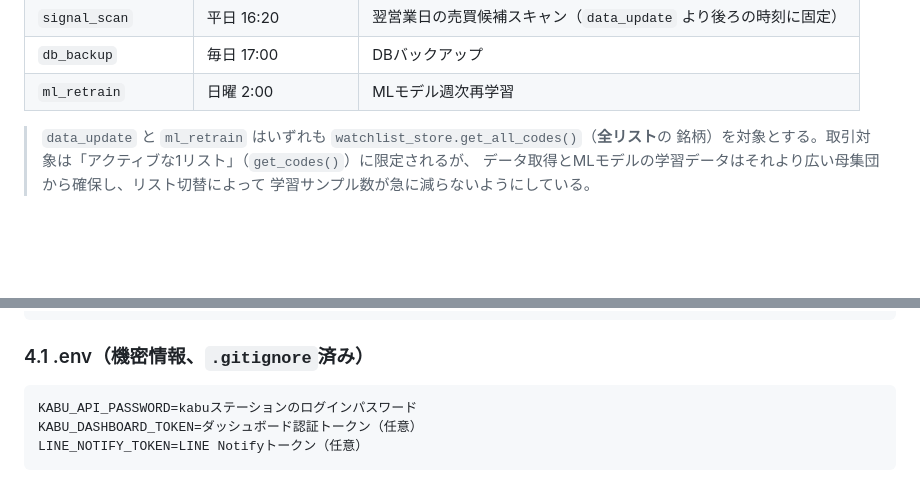
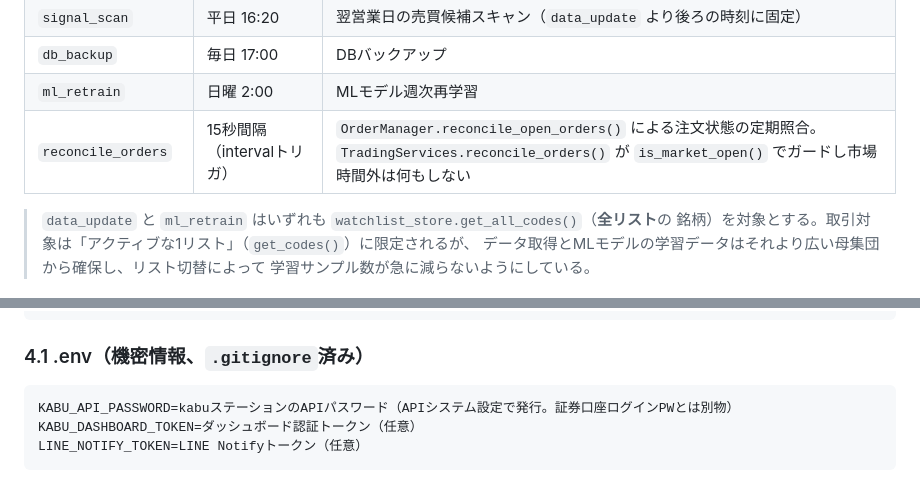
Before and after one commit to NieRTama/kabu-auto, a Markdown page: docs/詳細設計書.md, 2 parts joined by grey strips. Rendered like a GitHub page; blank space fills up the shorter version.

````diff
--- a/docs/詳細設計書.md
+++ b/docs/詳細設計書.md
@@ -155,6 +155,7 @@ Authファイルが漏えいしても元のユーザーID・パスワードを
 | `signal_scan` | 平日 16:20 | 翌営業日の売買候補スキャン（`data_update` より後ろの時刻に固定） |
 | `db_backup` | 毎日 17:00 | DBバックアップ |
 | `ml_retrain` | 日曜 2:00 | MLモデル週次再学習 |
+| `reconcile_orders` | 15秒間隔（intervalトリガ） | `OrderManager.reconcile_open_orders()` による注文状態の定期照合。`TradingServices.reconcile_orders()` が `is_market_open()` でガードし市場時間外は何もしない |
 
 > `data_update` と `ml_retrain` はいずれも `watchlist_store.get_all_codes()`（**全リスト**の
 > 銘柄）を対象とする。取引対象は「アクティブな1リスト」（`get_codes()`）に限定されるが、
@@ -1148,7 +1192,7 @@ logging:
 ### 4.1 .env（機密情報、`.gitignore`済み）
 
 ```
-KABU_API_PASSWORD=kabuステーションのログインパスワード
+KABU_API_PASSWORD=kabuステーションのAPIパスワード（APIシステム設定で発行。証券口座ログインPWとは別物）
 KABU_DASHBOARD_TOKEN=ダッシュボード認証トークン（任意）
 LINE_NOTIFY_TOKEN=LINE Notifyトークン（任意）
 ```
````
Also changed, not shown: other parts of docs/詳細設計書.md (+57 -14 lines).
